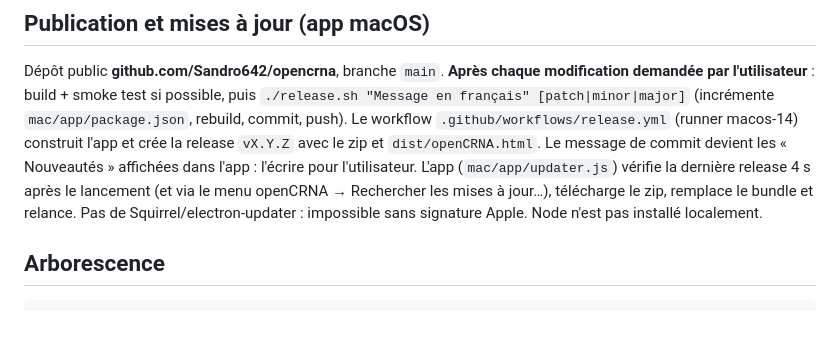
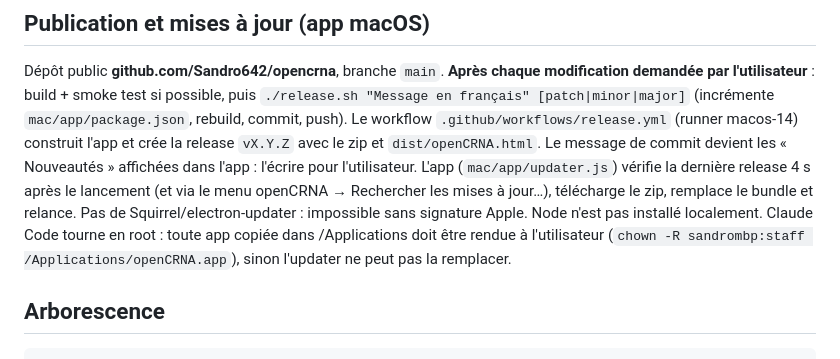
Before and after one commit to Sandro642/opencrna, a Markdown page: CLAUDE.md, the part around the change. GitHub-like rendering; blank space fills up the shorter version.

Commit message:
CLAUDE.md : note sur les droits de l'app installée
Co-Authored-By: Claude Opus 5.5 <noreply@anthropic.com>

```diff
--- a/CLAUDE.md
+++ b/CLAUDE.md
@@ -20,6 +20,8 @@ Le message de commit devient les « Nouveautés » affichées dans l'app : l'éc
 L'app (`mac/app/updater.js`) vérifie la dernière release 4 s après le lancement (et via le menu
 openCRNA → Rechercher les mises à jour…), télécharge le zip, remplace le bundle et relance.
 Pas de Squirrel/electron-updater : impossible sans signature Apple. Node n'est pas installé localement.
+Claude Code tourne en root : toute app copiée dans /Applications doit être rendue à l'utilisateur
+(`chown -R sandrombp:staff /Applications/openCRNA.app`), sinon l'updater ne peut pas la remplacer.
 
 ## Arborescence
 
```
